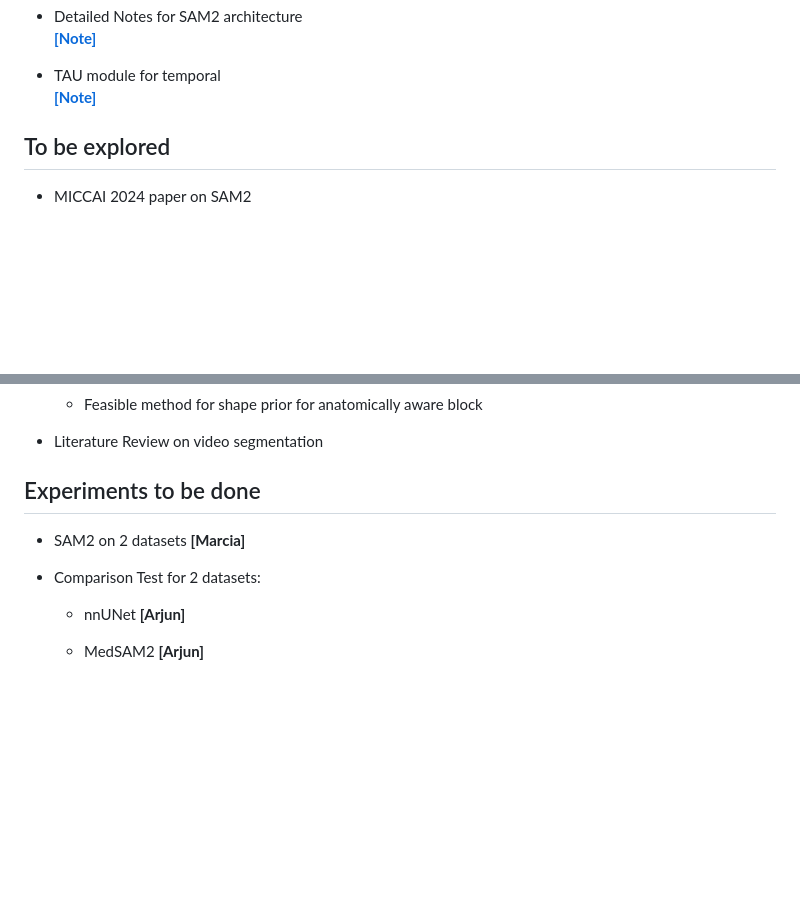
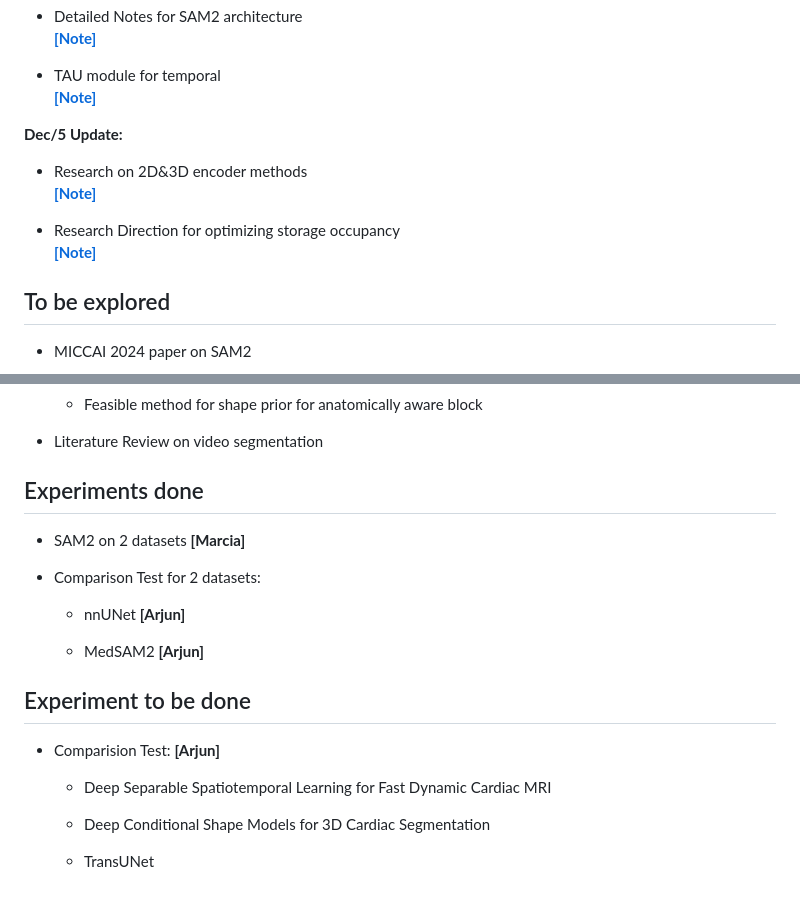
Before and after one commit to xlin-marcia/CardiacSeg, a Markdown page: README.md, 2 parts joined by grey strips. Rendered like a GitHub page; blank space fills up the shorter version.

Commit message:
Updated progress and comparision test plan

```diff
--- a/README.md
+++ b/README.md
@@ -48,6 +48,11 @@
 
 - TAU module for temporal <br>**[[Note]](Notes/video_seg.md)**
 
+**Dec/5 Update:**
+
+- Research on 2D&3D encoder methods <br>**[[Note]](Notes/encoder_3d.md)**
+
+- Research Direction for optimizing storage occupancy <br>**[[Note]](Notes/efficient_temp.md)**
 
 ## To be explored
 
@@ -68,7 +73,7 @@
 
 - Literature Review on video segmentation
 
-## Experiments to be done
+## Experiments done
 
 - SAM2 on 2 datasets **[Marcia]**
 
@@ -77,3 +82,14 @@
   - nnUNet **[Arjun]**
 
   - MedSAM2 **[Arjun]**
+
+
+## Experiment to be done
+
+- Comparision Test: **[Arjun]**
+
+  - Deep Separable Spatiotemporal Learning for Fast Dynamic Cardiac MRI
+
+  - Deep Conditional Shape Models for 3D Cardiac Segmentation
+
+  - TransUNet
```
